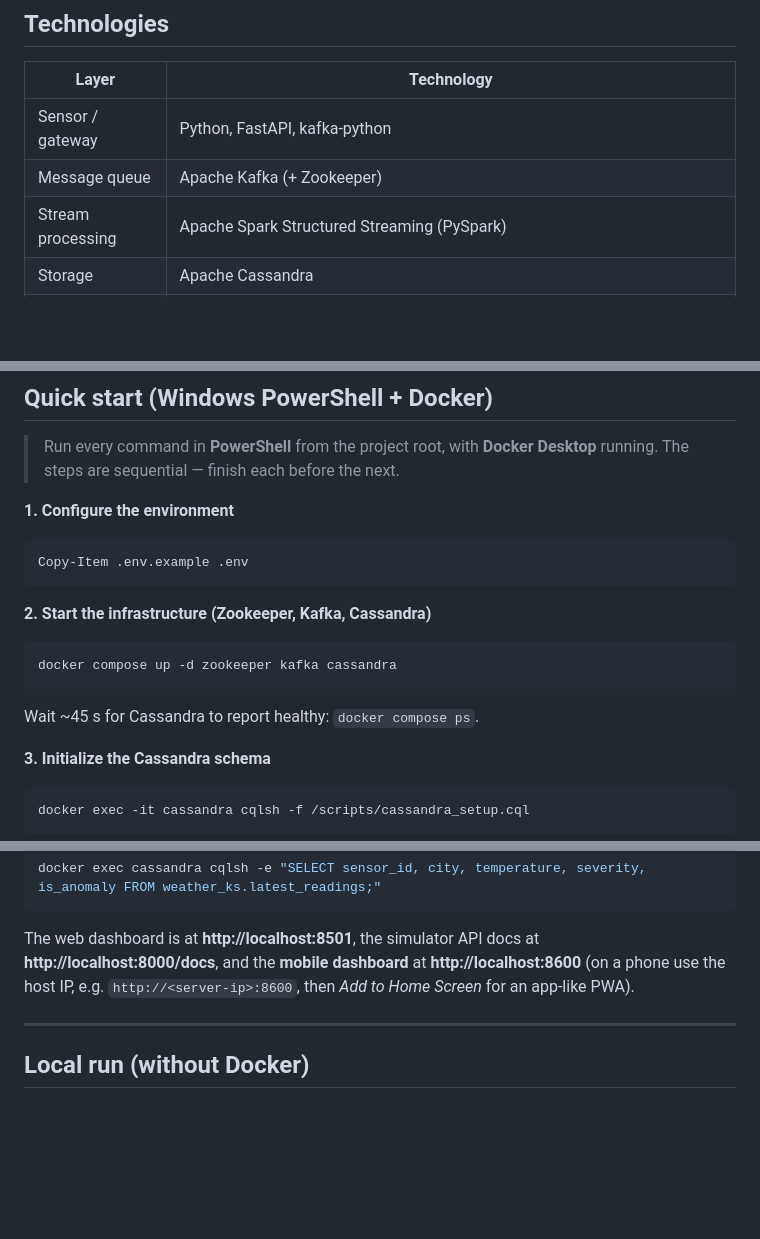
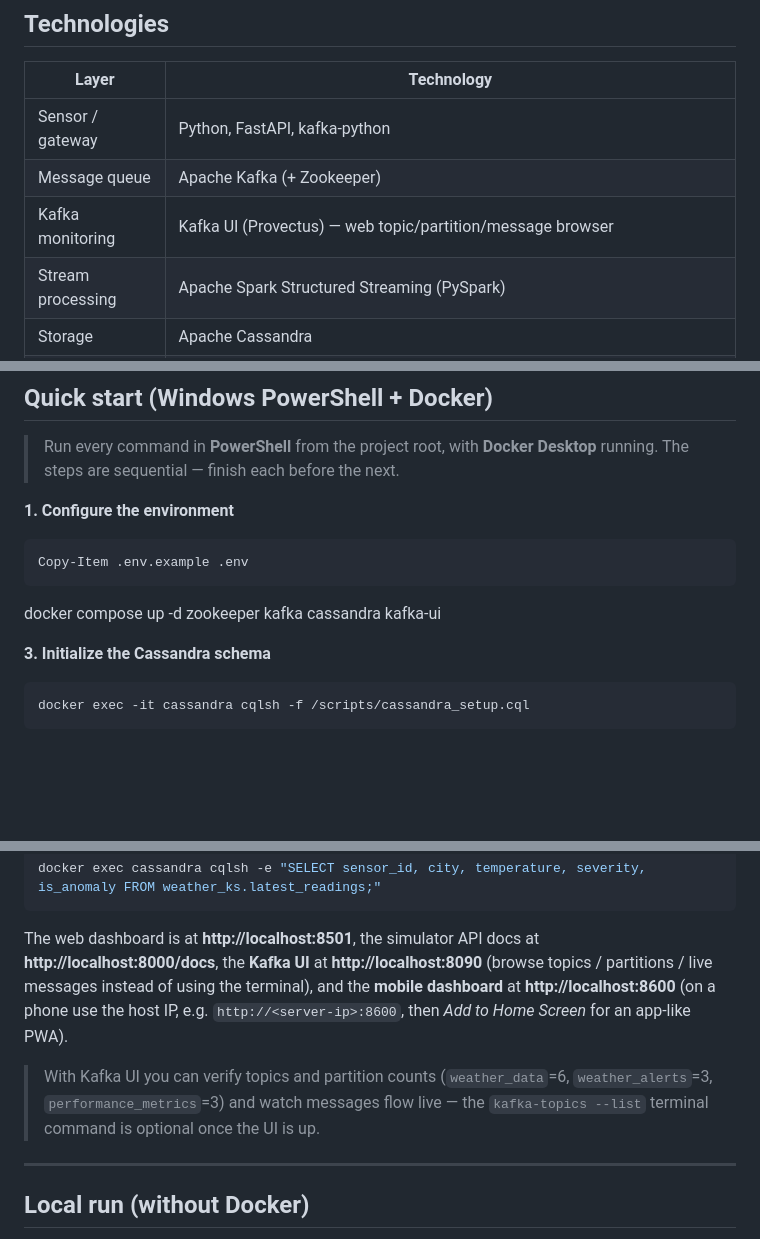
Before and after one commit to vesecikaaqii/WeatherMonitoring-IoT, a Markdown page: README.md, 3 parts joined by grey strips. GitHub-like rendering; blank space fills up the shorter version.

````diff
--- a/README.md
+++ b/README.md
@@ -58,6 +58,7 @@ web (Streamlit) and mobile (PWA) dashboards read from Cassandra.
 |-------|-----------|
 | Sensor / gateway | Python, FastAPI, kafka-python |
 | Message queue | Apache Kafka (+ Zookeeper) |
+| Kafka monitoring | Kafka UI (Provectus) — web topic/partition/message browser |
 | Stream processing | Apache Spark Structured Streaming (PySpark) |
 | Storage | Apache Cassandra |
 | AI | scikit-learn IsolationForest (+ statistical fallback); Keras **LSTM** temperature forecast trained offline (moving-average fallback if the model/TensorFlow is absent) |
@@ -119,11 +120,7 @@ WeatherMonitoring-IoT/
 Copy-Item .env.example .env
 ```
 
-**2. Start the infrastructure (Zookeeper, Kafka, Cassandra)**
-```powershell
-docker compose up -d zookeeper kafka cassandra
-```
-Wait ~45 s for Cassandra to report healthy: `docker compose ps`.
+docker compose up -d zookeeper kafka cassandra kafka-ui
 
 **3. Initialize the Cassandra schema**
 ```powershell
@@ -173,9 +170,15 @@ docker exec cassandra cqlsh -e "SELECT sensor_id, city, temperature, severity, i
 ```
 
 The web dashboard is at **http://localhost:8501**, the simulator API docs at
-**http://localhost:8000/docs**, and the **mobile dashboard** at
-**http://localhost:8600** (on a phone use the host IP, e.g.
-`http://<server-ip>:8600`, then *Add to Home Screen* for an app-like PWA).
+**http://localhost:8000/docs**, the **Kafka UI** at **http://localhost:8090**
+(browse topics / partitions / live messages instead of using the terminal), and
+the **mobile dashboard** at **http://localhost:8600** (on a phone
+use the host IP, e.g. `http://<server-ip>:8600`, then *Add to Home Screen*
+for an app-like PWA).
+
+> With Kafka UI you can verify topics and partition counts (`weather_data`=6,
+> `weather_alerts`=3, `performance_metrics`=3) and watch messages flow live —
+> the `kafka-topics --list` terminal command is optional once the UI is up.
 
 ---
 
````
Also changed, not shown: other parts of README.md (+58 -1 lines).
